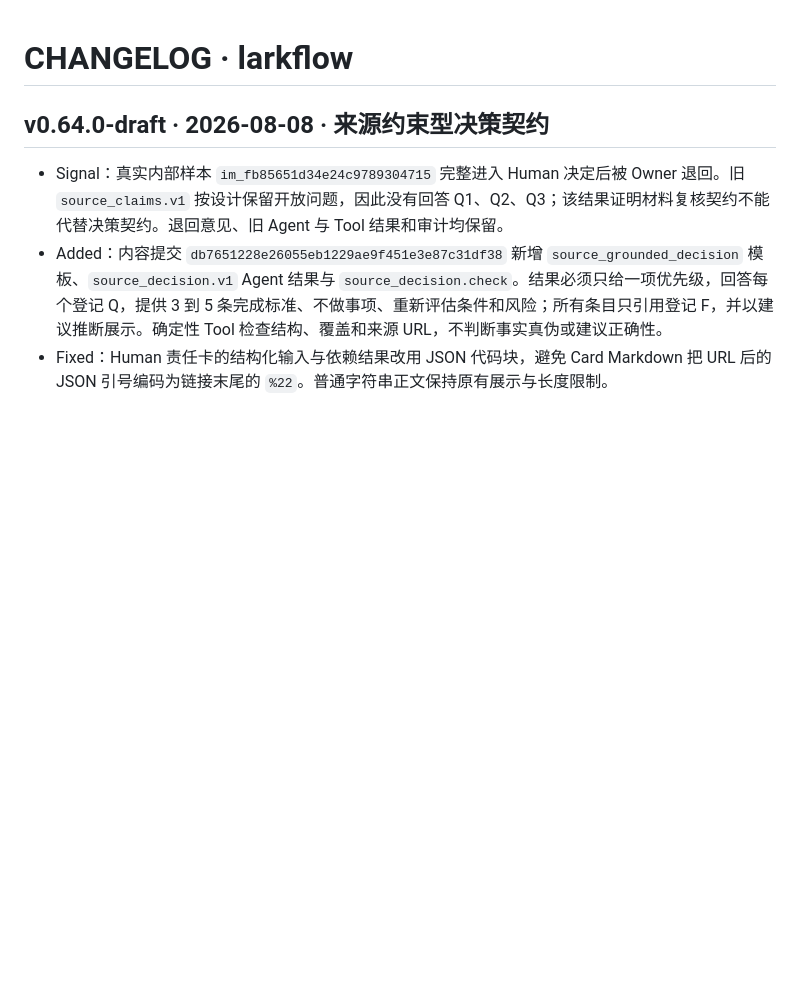
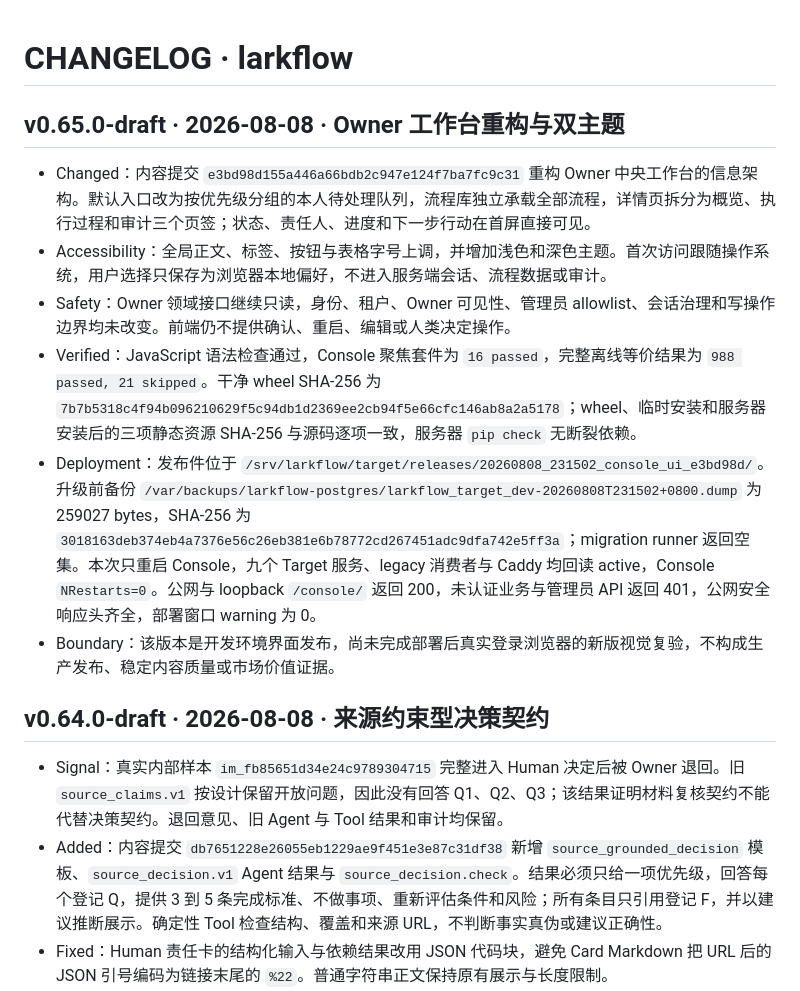
Before and after one commit to iyuenan3/larkflow, a Markdown page: AIREADME/CHANGELOG.md, the part around the change. Drawn GitHub-style; blank space fills up the shorter version.

Commit message:
docs(aireadme): record console workspace deployment

```diff
--- a/AIREADME/CHANGELOG.md
+++ b/AIREADME/CHANGELOG.md
@@ -1,4 +1,13 @@
 # CHANGELOG · larkflow
+
+## v0.65.0-draft · 2026-08-08 · Owner 工作台重构与双主题
+
+- Changed：内容提交 `e3bd98d155a446a66bdb2c947e124f7ba7fc9c31` 重构 Owner 中央工作台的信息架构。默认入口改为按优先级分组的本人待处理队列，流程库独立承载全部流程，详情页拆分为概览、执行过程和审计三个页签；状态、责任人、进度和下一步行动在首屏直接可见。
+- Accessibility：全局正文、标签、按钮与表格字号上调，并增加浅色和深色主题。首次访问跟随操作系统，用户选择只保存为浏览器本地偏好，不进入服务端会话、流程数据或审计。
+- Safety：Owner 领域接口继续只读，身份、租户、Owner 可见性、管理员 allowlist、会话治理和写操作边界均未改变。前端仍不提供确认、重启、编辑或人类决定操作。
+- Verified：JavaScript 语法检查通过，Console 聚焦套件为 `16 passed`，完整离线等价结果为 `988 passed, 21 skipped`。干净 wheel SHA-256 为 `7b7b5318c4f94b096210629f5c94db1d2369ee2cb94f5e66cfc146ab8a2a5178`；wheel、临时安装和服务器安装后的三项静态资源 SHA-256 与源码逐项一致，服务器 `pip check` 无断裂依赖。
+- Deployment：发布件位于 `/srv/larkflow/target/releases/20260808_231502_console_ui_e3bd98d/`。升级前备份 `/var/backups/larkflow-postgres/larkflow_target_dev-20260808T231502+0800.dump` 为 259027 bytes，SHA-256 为 `3018163deb374eb4a7376e56c26eb381e6b78772cd267451adc9dfa742e5ff3a`；migration runner 返回空集。本次只重启 Console，九个 Target 服务、legacy 消费者与 Caddy 均回读 active，Console `NRestarts=0`。公网与 loopback `/console/` 返回 200，未认证业务与管理员 API 返回 401，公网安全响应头齐全，部署窗口 warning 为 0。
+- Boundary：该版本是开发环境界面发布，尚未完成部署后真实登录浏览器的新版视觉复验，不构成生产发布、稳定内容质量或市场价值证据。
 
 ## v0.64.0-draft · 2026-08-08 · 来源约束型决策契约
 
```
Also changed, not shown: AIREADME/DEPLOYMENT.md (+5 -5 lines), AIREADME/INDEX.md (+5 -3 lines).
